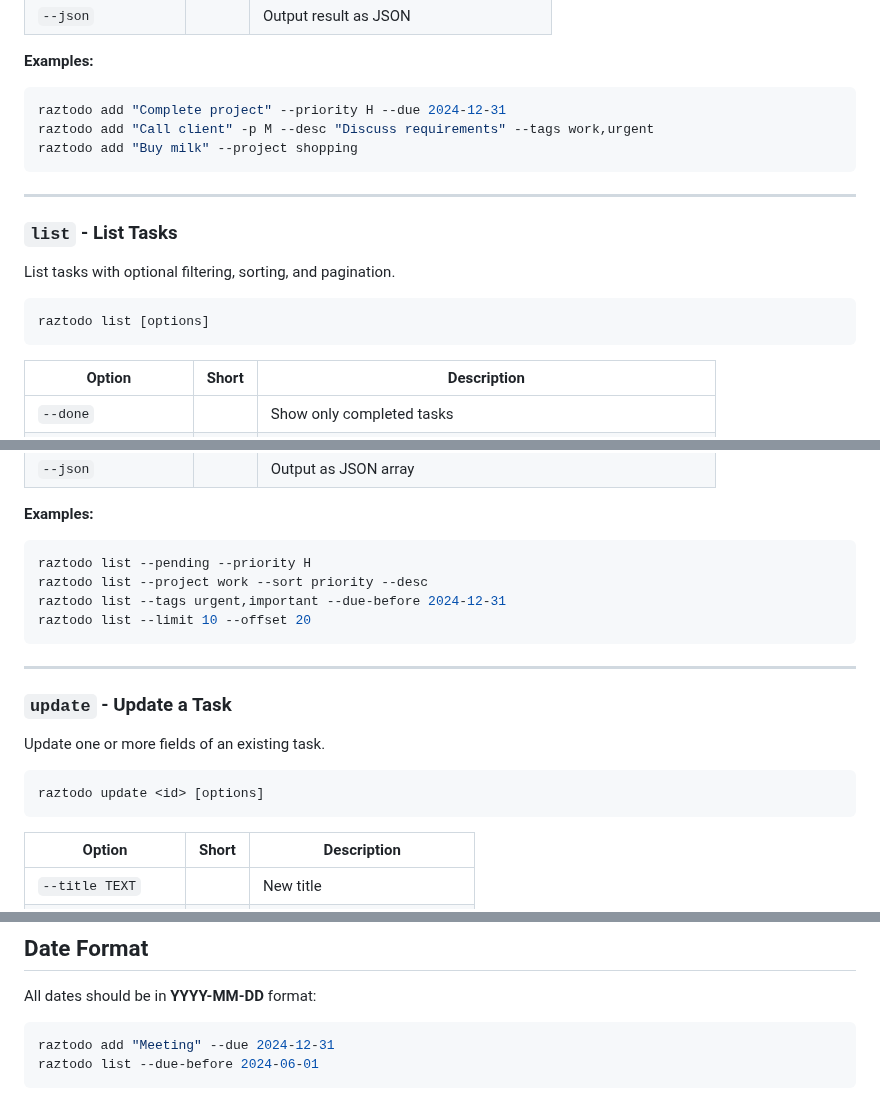
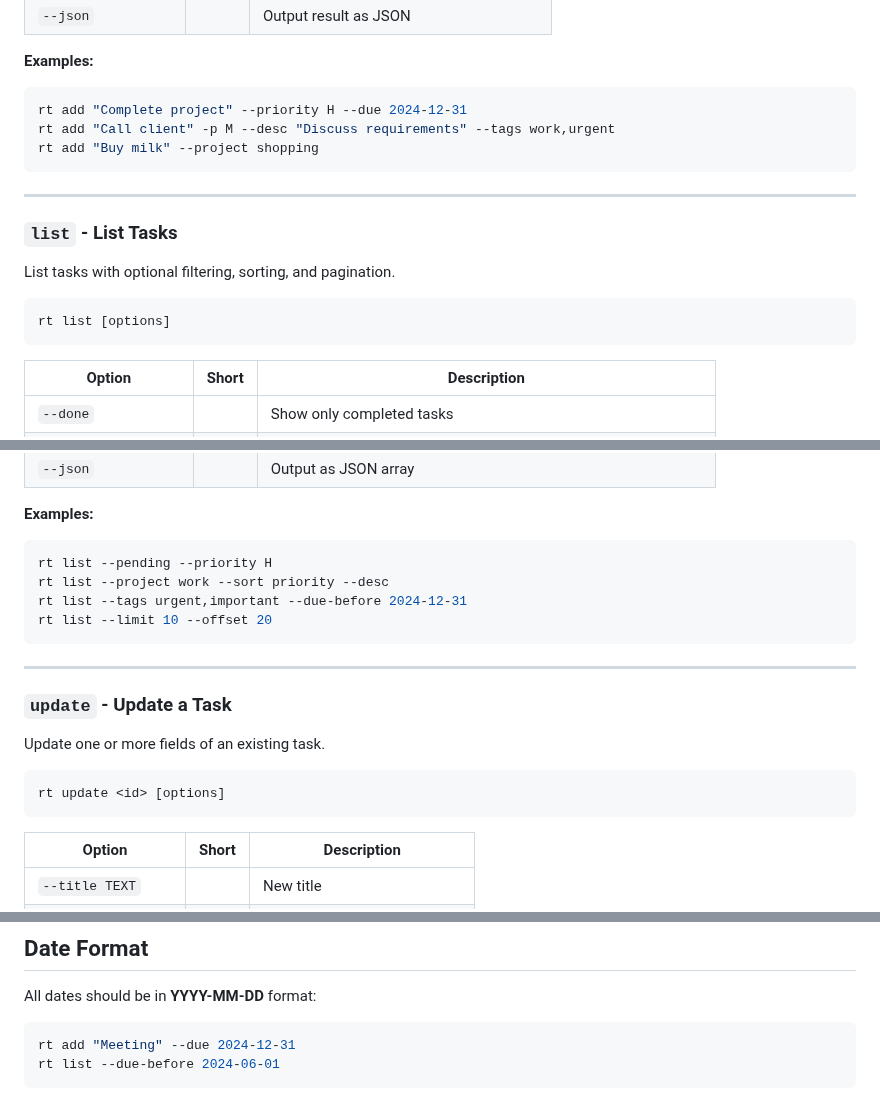
Before and after one commit to razbuild/raztodo, a Markdown page: docs/USAGE.md, 3 parts joined by grey strips. Drawn GitHub-style.

````diff
--- a/docs/USAGE.md
+++ b/docs/USAGE.md
@@ -44,9 +44,9 @@ raztodo add <title> [options]
 **Examples:**
 
 ```bash
-raztodo add "Complete project" --priority H --due 2024-12-31
-raztodo add "Call client" -p M --desc "Discuss requirements" --tags work,urgent
-raztodo add "Buy milk" --project shopping
+rt add "Complete project" --priority H --due 2024-12-31
+rt add "Call client" -p M --desc "Discuss requirements" --tags work,urgent
+rt add "Buy milk" --project shopping
 ```
 
 ---
@@ -56,7 +56,7 @@ raztodo add "Buy milk" --project shopping
 List tasks with optional filtering, sorting, and pagination.
 
 ```bash
-raztodo list [options]
+rt list [options]
 ```
 
 | Option | Short | Description |
@@ -77,10 +77,10 @@ raztodo list [options]
 **Examples:**
 
 ```bash
-raztodo list --pending --priority H
-raztodo list --project work --sort priority --desc
-raztodo list --tags urgent,important --due-before 2024-12-31
-raztodo list --limit 10 --offset 20
+rt list --pending --priority H
+rt list --project work --sort priority --desc
+rt list --tags urgent,important --due-before 2024-12-31
+rt list --limit 10 --offset 20
 ```
 
 ---
@@ -90,7 +90,7 @@ raztodo list --limit 10 --offset 20
 Update one or more fields of an existing task.
 
 ```bash
-raztodo update <id> [options]
+rt update <id> [options]
 ```
 
 | Option | Short | Description |
@@ -290,6 +290,6 @@ raztodo list --json | jq '.[].title'
 All dates should be in **YYYY-MM-DD** format:
 
 ```bash
-raztodo add "Meeting" --due 2024-12-31
-raztodo list --due-before 2024-06-01
+rt add "Meeting" --due 2024-12-31
+rt list --due-before 2024-06-01
 ```
````
Also changed, not shown: other parts of docs/USAGE.md (+32 -32 lines).
